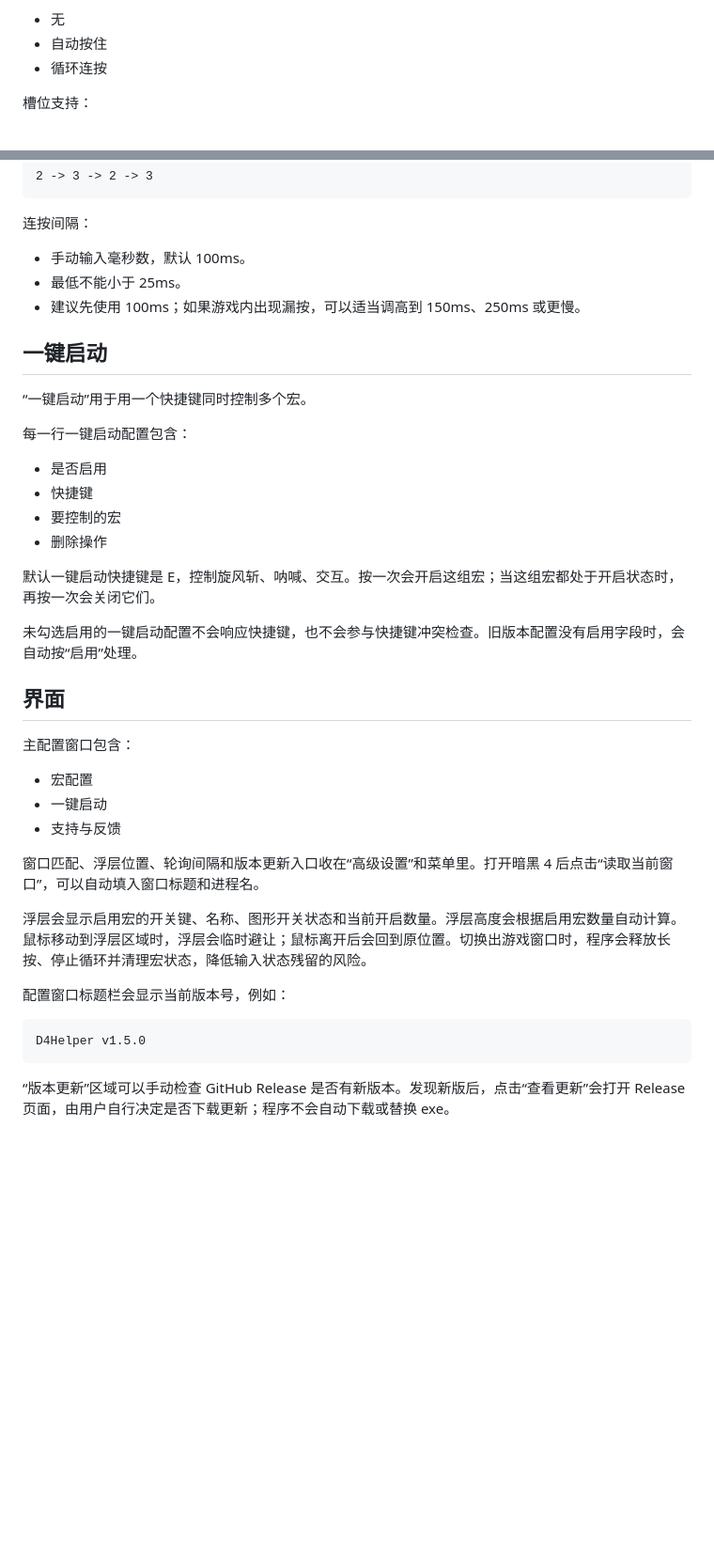
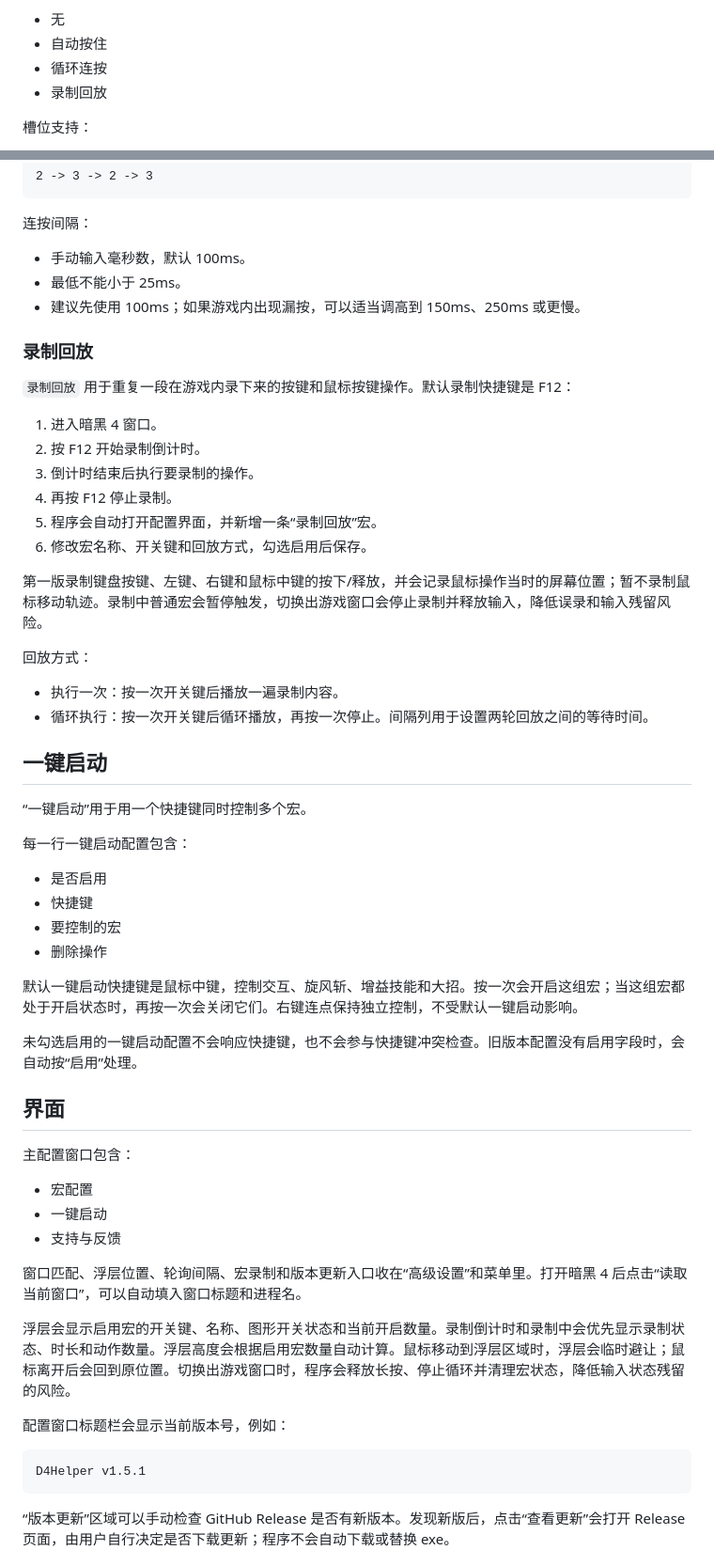
Before and after one commit to indiefun/d4-helper, a Markdown page: README.md, 2 parts joined by grey strips. Shown: that part at 94% size. Drawn GitHub-style; blank space fills up the shorter version.

````diff
--- a/README.md
+++ b/README.md
@@ -94,6 +96,7 @@ VERSION
 - 无
 - 自动按住
 - 循环连按
+- 录制回放
 
 槽位支持：
 
@@ -149,6 +152,24 @@ VERSION
 - 最低不能小于 25ms。
 - 建议先使用 100ms；如果游戏内出现漏按，可以适当调高到 150ms、250ms 或更慢。
 
+### 录制回放
+
+`录制回放` 用于重复一段在游戏内录下来的按键和鼠标按键操作。默认录制快捷键是 F12：
+
+1. 进入暗黑 4 窗口。
+2. 按 F12 开始录制倒计时。
+3. 倒计时结束后执行要录制的操作。
+4. 再按 F12 停止录制。
+5. 程序会自动打开配置界面，并新增一条“录制回放”宏。
+6. 修改宏名称、开关键和回放方式，勾选启用后保存。
+
+第一版录制键盘按键、左键、右键和鼠标中键的按下/释放，并会记录鼠标操作当时的屏幕位置；暂不录制鼠标移动轨迹。录制中普通宏会暂停触发，切换出游戏窗口会停止录制并释放输入，降低误录和输入残留风险。
+
+回放方式：
+
+- 执行一次：按一次开关键后播放一遍录制内容。
+- 循环执行：按一次开关键后循环播放，再按一次停止。间隔列用于设置两轮回放之间的等待时间。
+
 ## 一键启动
 
 “一键启动”用于用一个快捷键同时控制多个宏。
@@ -160,7 +181,7 @@ VERSION
 - 要控制的宏
 - 删除操作
 
-默认一键启动快捷键是 E，控制旋风斩、呐喊、交互。按一次会开启这组宏；当这组宏都处于开启状态时，再按一次会关闭它们。
+默认一键启动快捷键是鼠标中键，控制交互、旋风斩、增益技能和大招。按一次会开启这组宏；当这组宏都处于开启状态时，再按一次会关闭它们。右键连点保持独立控制，不受默认一键启动影响。
 
 未勾选启用的一键启动配置不会响应快捷键，也不会参与快捷键冲突检查。旧版本配置没有启用字段时，会自动按“启用”处理。
 
@@ -172,14 +193,14 @@ VERSION
 - 一键启动
 - 支持与反馈
 
-窗口匹配、浮层位置、轮询间隔和版本更新入口收在“高级设置”和菜单里。打开暗黑 4 后点击“读取当前窗口”，可以自动填入窗口标题和进程名。
+窗口匹配、浮层位置、轮询间隔、宏录制和版本更新入口收在“高级设置”和菜单里。打开暗黑 4 后点击“读取当前窗口”，可以自动填入窗口标题和进程名。
 
-浮层会显示启用宏的开关键、名称、图形开关状态和当前开启数量。浮层高度会根据启用宏数量自动计算。鼠标移动到浮层区域时，浮层会临时避让；鼠标离开后会回到原位置。切换出游戏窗口时，程序会释放长按、停止循环并清理宏状态，降低输入状态残留的风险。
+浮层会显示启用宏的开关键、名称、图形开关状态和当前开启数量。录制倒计时和录制中会优先显示录制状态、时长和动作数量。浮层高度会根据启用宏数量自动计算。鼠标移动到浮层区域时，浮层会临时避让；鼠标离开后会回到原位置。切换出游戏窗口时，程序会释放长按、停止循环并清理宏状态，降低输入状态残留的风险。
 
 配置窗口标题栏会显示当前版本号，例如：
 
 ```text
-D4Helper v1.5.0
+D4Helper v1.5.1
 ```
 
 “版本更新”区域可以手动检查 GitHub Release 是否有新版本。发现新版后，点击“查看更新”会打开 Release 页面，由用户自行决定是否下载更新；程序不会自动下载或替换 exe。
````
Also changed, not shown: other parts of README.md (+15 -13 lines), docs/images/config-window.png, docs/images/overlay.png, site/assets/config-window.png, site/assets/overlay.png, 4 other files.
